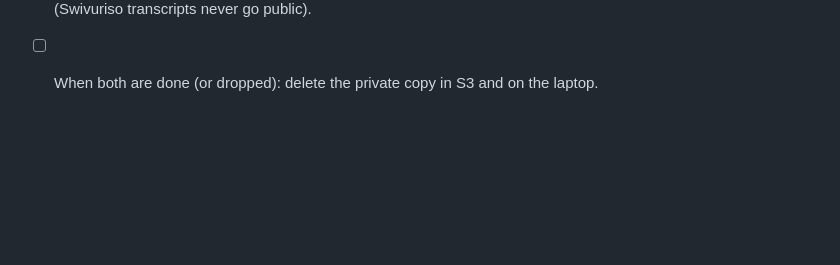
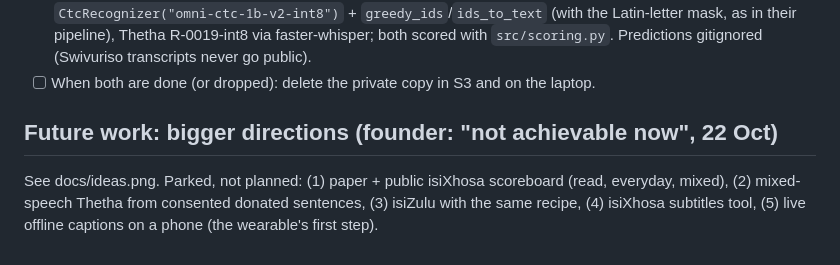
Before and after one commit to 2Ntlaks/isixhosa-speech-ai, a Markdown page: TODO.md, the part around the change. Drawn GitHub-style; blank space fills up the shorter version.

Commit message:
TODO: park the bigger directions as future work
Co-Authored-By: Claude Opus 5.5 (1M context) <noreply@anthropic.com>

```diff
--- a/TODO.md
+++ b/TODO.md
@@ -70,3 +70,9 @@ and `Downloads\siyamthanda-thetha-test`. One cloud CPU node (as R-0032's `job.sh
       pipeline), Thetha R-0019-int8 via faster-whisper; both scored with `src/scoring.py`. Predictions gitignored
       (Swivuriso transcripts never go public).
 - [ ] When both are done (or dropped): delete the private copy in S3 and on the laptop.
+
+## Future work: bigger directions (founder: "not achievable now", 22 Oct)
+
+See docs/ideas.png. Parked, not planned: (1) paper + public isiXhosa scoreboard (read, everyday, mixed), (2) mixed-speech
+Thetha from consented donated sentences, (3) isiZulu with the same recipe, (4) isiXhosa subtitles tool, (5) live
+offline captions on a phone (the wearable's first step).
```
